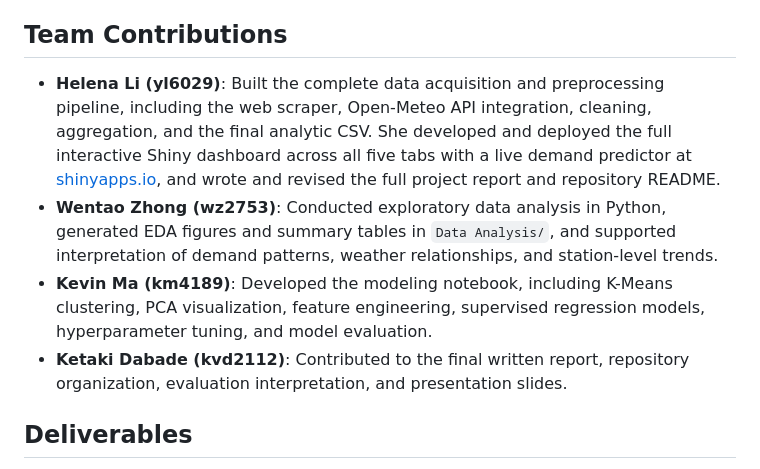
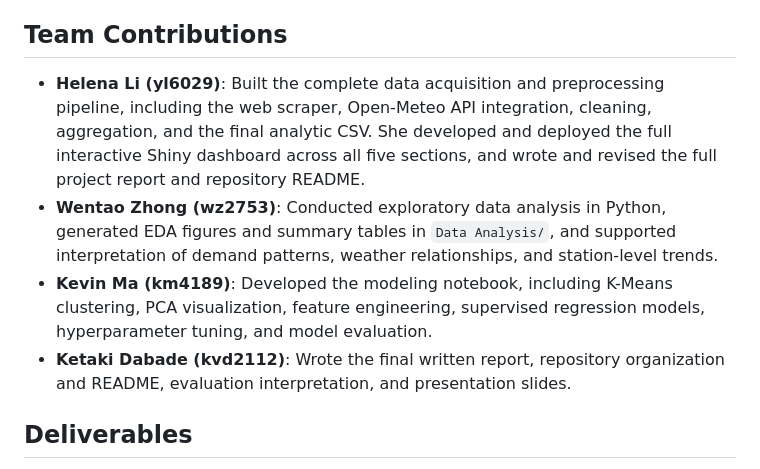
Before and after one commit to Helenaliyz/5243Project4, a Markdown page: README.md, the part around the change. Rendered like a GitHub page.

```diff
--- a/README.md
+++ b/README.md
@@ -233,10 +233,10 @@ The cleaned analytic dataset is already included in the repository, so users can
 
 ## Team Contributions
 
-* **Helena Li (yl6029)**: Built the complete data acquisition and preprocessing pipeline, including the web scraper, Open-Meteo API integration, cleaning, aggregation, and the final analytic CSV. She developed and deployed the full interactive Shiny dashboard across all five tabs with a live demand predictor at [shinyapps.io](https://helenaliyz.shinyapps.io/citibike-dashboard/), and wrote and revised the full project report and repository README.
+* **Helena Li (yl6029)**: Built the complete data acquisition and preprocessing pipeline, including the web scraper, Open-Meteo API integration, cleaning, aggregation, and the final analytic CSV. She developed and deployed the full interactive Shiny dashboard across all five sections, and wrote and revised the full project report and repository README.
 * **Wentao Zhong (wz2753)**: Conducted exploratory data analysis in Python, generated EDA figures and summary tables in `Data Analysis/`, and supported interpretation of demand patterns, weather relationships, and station-level trends.
 * **Kevin Ma (km4189)**: Developed the modeling notebook, including K-Means clustering, PCA visualization, feature engineering, supervised regression models, hyperparameter tuning, and model evaluation.
-* **Ketaki Dabade (kvd2112)**: Contributed to the final written report, repository organization, evaluation interpretation, and presentation slides.
+* **Ketaki Dabade (kvd2112)**: Wrote the final written report, repository organization and README, evaluation interpretation, and presentation slides.
 
 ## Deliverables
 
```
